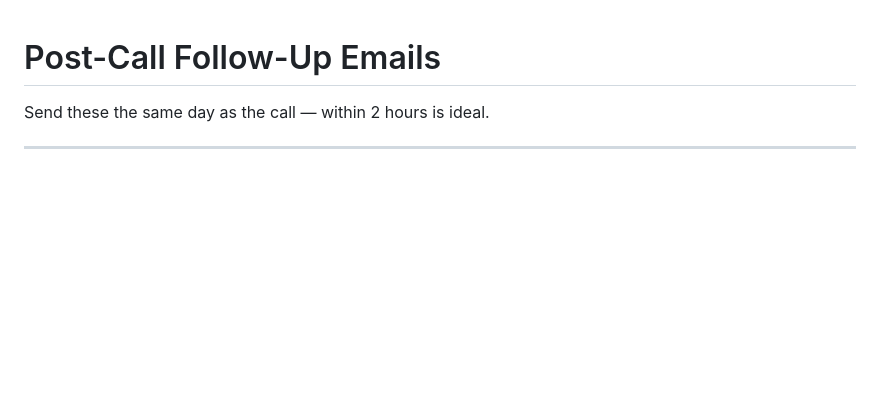
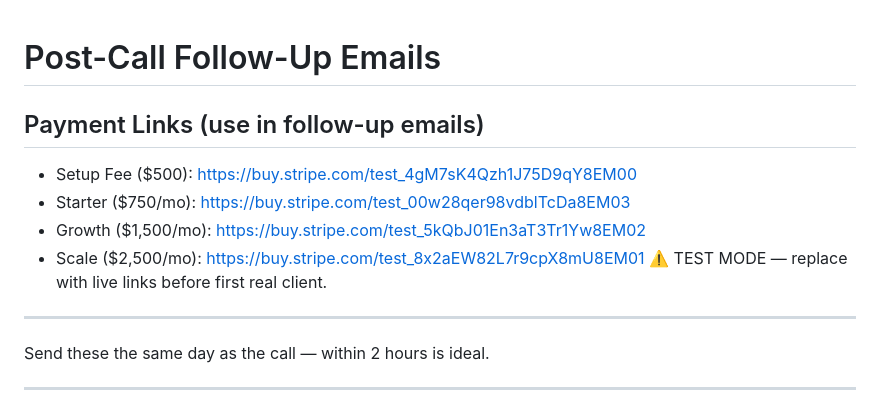
Before and after one commit to BotGob/argusreach-ops, a Markdown page: sales/post-call-followup.md, the part around the change. GitHub-like rendering; blank space fills up the shorter version.

```diff
--- a/sales/post-call-followup.md
+++ b/sales/post-call-followup.md
@@ -1,4 +1,13 @@
 # Post-Call Follow-Up Emails
+
+## Payment Links (use in follow-up emails)
+- Setup Fee ($500): https://buy.stripe.com/test_4gM7sK4Qzh1J75D9qY8EM00
+- Starter ($750/mo): https://buy.stripe.com/test_00w28qer98vdblTcDa8EM03
+- Growth ($1,500/mo): https://buy.stripe.com/test_5kQbJ01En3aT3Tr1Yw8EM02
+- Scale ($2,500/mo): https://buy.stripe.com/test_8x2aEW82L7r9cpX8mU8EM01
+⚠️ TEST MODE — replace with live links before first real client.
+
+---
 
 Send these the same day as the call — within 2 hours is ideal.
 
```
Also changed, not shown: sales/proposal-template.md (+13 -0 lines).
